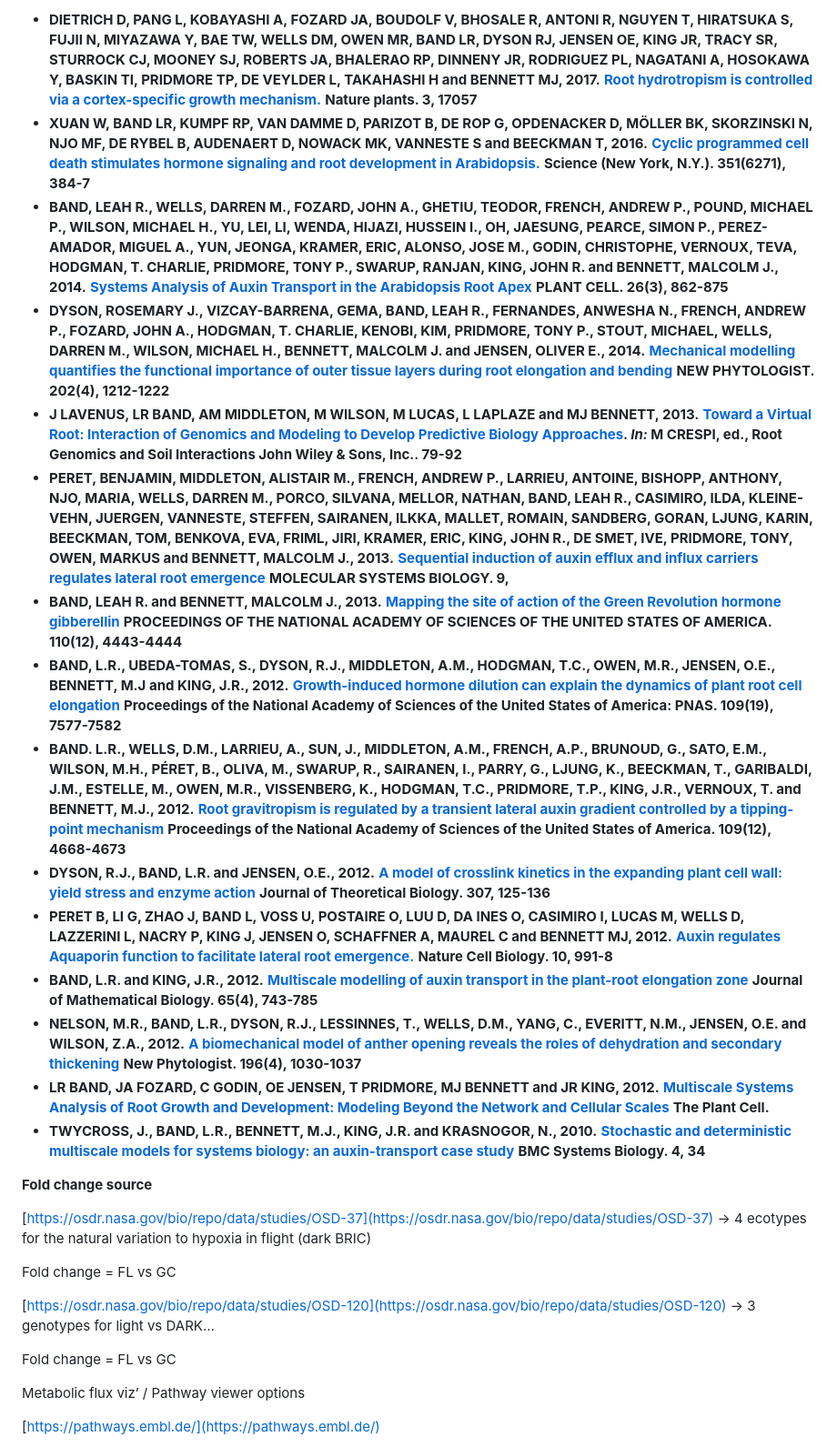
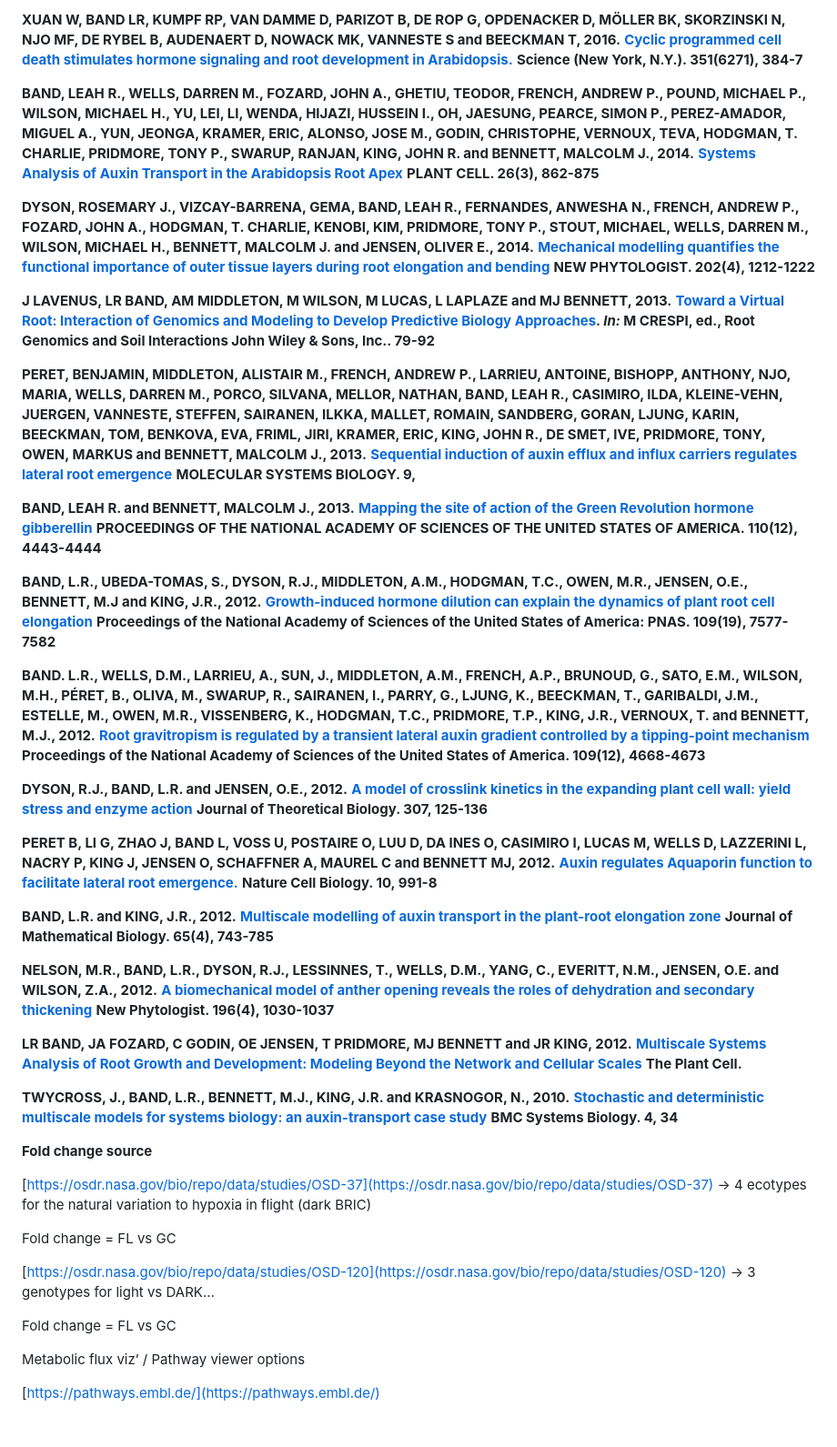
Before and after one commit to dr-richard-barker/image-analysis-software-and-R-codes, a Markdown page: cara-root-modeling-template.md, the part around the change printed below. Shown: that part at 91% size. Drawn GitHub-style; blank space fills up the shorter version.

```diff
--- a/cara-root-modeling-template.md
+++ b/cara-root-modeling-template.md
@@ -450,19 +434,35 @@ Root elongation rates show recovery rate is relative to the length of the anoixa
 
-* **DIETRICH D, PANG L, KOBAYASHI A, FOZARD JA, BOUDOLF V, BHOSALE R, ANTONI R, NGUYEN T, HIRATSUKA S, FUJII N, MIYAZAWA Y, BAE TW, WELLS DM, OWEN MR, BAND LR, DYSON RJ, JENSEN OE, KING JR, TRACY SR, STURROCK CJ, MOONEY SJ, ROBERTS JA, BHALERAO RP, DINNENY JR, RODRIGUEZ PL, NAGATANI A, HOSOKAWA Y, BASKIN TI, PRIDMORE TP, DE VEYLDER L, TAKAHASHI H and BENNETT MJ, 2017.**[ **Root hydrotropism is controlled via a cortex-specific growth mechanism.**](http://rdcu.be/rSsk) **Nature plants. 3, 17057**
-* **XUAN W, BAND LR, KUMPF RP, VAN DAMME D, PARIZOT B, DE ROP G, OPDENACKER D, MÖLLER BK, SKORZINSKI N, NJO MF, DE RYBEL B, AUDENAERT D, NOWACK MK, VANNESTE S and BEECKMAN T, 2016.**[ **Cyclic programmed cell death stimulates hormone signaling and root development in Arabidopsis.**](http://dx.doi.org/10.1126/science.aad2776) **Science (New York, N.Y.). 351(6271), 384-7**
-* **BAND, LEAH R., WELLS, DARREN M., FOZARD, JOHN A., GHETIU, TEODOR, FRENCH, ANDREW P., POUND, MICHAEL P., WILSON, MICHAEL H., YU, LEI, LI, WENDA, HIJAZI, HUSSEIN I., OH, JAESUNG, PEARCE, SIMON P., PEREZ-AMADOR, MIGUEL A., YUN, JEONGA, KRAMER, ERIC, ALONSO, JOSE M., GODIN, CHRISTOPHE, VERNOUX, TEVA, HODGMAN, T. CHARLIE, PRIDMORE, TONY P., SWARUP, RANJAN, KING, JOHN R. and BENNETT, MALCOLM J., 2014.**[ **Systems Analysis of Auxin Transport in the Arabidopsis Root Apex**](http://dx.doi.org/10.1105/tpc.113.119495) **PLANT CELL. 26(3), 862-875**
-* **DYSON, ROSEMARY J., VIZCAY-BARRENA, GEMA, BAND, LEAH R., FERNANDES, ANWESHA N., FRENCH, ANDREW P., FOZARD, JOHN A., HODGMAN, T. CHARLIE, KENOBI, KIM, PRIDMORE, TONY P., STOUT, MICHAEL, WELLS, DARREN M., WILSON, MICHAEL H., BENNETT, MALCOLM J. and JENSEN, OLIVER E., 2014.**[ **Mechanical modelling quantifies the functional importance of outer tissue layers during root elongation and bending**](http://dx.doi.org/10.1111/nph.12764) **NEW PHYTOLOGIST. 202(4), 1212-1222**
-* **J LAVENUS, LR BAND, AM MIDDLETON, M WILSON, M LUCAS, L LAPLAZE and MJ BENNETT, 2013.**[ **Toward a Virtual Root: Interaction of Genomics and Modeling to Develop Predictive Biology Approaches**](http://onlinelibrary.wiley.com/book/10.1002/9781118447093)**. **_**In:**_** M CRESPI, ed., Root Genomics and Soil Interactions John Wiley & Sons, Inc.. 79-92**
-* **PERET, BENJAMIN, MIDDLETON, ALISTAIR M., FRENCH, ANDREW P., LARRIEU, ANTOINE, BISHOPP, ANTHONY, NJO, MARIA, WELLS, DARREN M., PORCO, SILVANA, MELLOR, NATHAN, BAND, LEAH R., CASIMIRO, ILDA, KLEINE-VEHN, JUERGEN, VANNESTE, STEFFEN, SAIRANEN, ILKKA, MALLET, ROMAIN, SANDBERG, GORAN, LJUNG, KARIN, BEECKMAN, TOM, BENKOVA, EVA, FRIML, JIRI, KRAMER, ERIC, KING, JOHN R., DE SMET, IVE, PRIDMORE, TONY, OWEN, MARKUS and BENNETT, MALCOLM J., 2013.**[ **Sequential induction of auxin efflux and influx carriers regulates lateral root emergence**](http://dx.doi.org/10.1038/msb.2013.43) **MOLECULAR SYSTEMS BIOLOGY. 9,**
-* **BAND, LEAH R. and BENNETT, MALCOLM J., 2013.**[ **Mapping the site of action of the Green Revolution hormone gibberellin**](http://dx.doi.org/10.1073/pnas.1301609110) **PROCEEDINGS OF THE NATIONAL ACADEMY OF SCIENCES OF THE UNITED STATES OF AMERICA. 110(12), 4443-4444**
-* **BAND, L.R., UBEDA-TOMAS, S., DYSON, R.J., MIDDLETON, A.M., HODGMAN, T.C., OWEN, M.R., JENSEN, O.E., BENNETT, M.J and KING, J.R., 2012.**[ **Growth-induced hormone dilution can explain the dynamics of plant root cell elongation**](http://dx.doi.org/10.1073/pnas.1113632109) **Proceedings of the National Academy of Sciences of the United States of America: PNAS. 109(19), 7577-7582**
-* **BAND. L.R., WELLS, D.M., LARRIEU, A., SUN, J., MIDDLETON, A.M., FRENCH, A.P., BRUNOUD, G., SATO, E.M., WILSON, M.H., PÉRET, B., OLIVA, M., SWARUP, R., SAIRANEN, I., PARRY, G., LJUNG, K., BEECKMAN, T., GARIBALDI, J.M., ESTELLE, M., OWEN, M.R., VISSENBERG, K., HODGMAN, T.C., PRIDMORE, T.P., KING, J.R., VERNOUX, T. and BENNETT, M.J., 2012.**[ **Root gravitropism is regulated by a transient lateral auxin gradient controlled by a tipping-point mechanism**](http://www.pnas.org/content/109/12/4668) **Proceedings of the National Academy of Sciences of the United States of America. 109(12), 4668-4673**
-* **DYSON, R.J., BAND, L.R. and JENSEN, O.E., 2012.**[ **A model of crosslink kinetics in the expanding plant cell wall: yield stress and enzyme action**](http://www.sciencedirect.com/science/article/pii/S0022519312002251) **Journal of Theoretical Biology. 307, 125-136**
-* **PERET B, LI G, ZHAO J, BAND L, VOSS U, POSTAIRE O, LUU D, DA INES O, CASIMIRO I, LUCAS M, WELLS D, LAZZERINI L, NACRY P, KING J, JENSEN O, SCHAFFNER A, MAUREL C and BENNETT MJ, 2012.**[ **Auxin regulates Aquaporin function to facilitate lateral root emergence.**](http://dx.doi.org/10.1038/ncb2573) **Nature Cell Biology. 10, 991-8**
-* **BAND, L.R. and KING, J.R., 2012.**[ **Multiscale modelling of auxin transport in the plant-root elongation zone**](http://www.springerlink.com/content/x74n1467354q6075/) **Journal of Mathematical Biology. 65(4), 743-785**
-* **NELSON, M.R., BAND, L.R., DYSON, R.J., LESSINNES, T., WELLS, D.M., YANG, C., EVERITT, N.M., JENSEN, O.E. and WILSON, Z.A., 2012.**[ **A biomechanical model of anther opening reveals the roles of dehydration and secondary thickening**](http://onlinelibrary.wiley.com/doi/10.1111/j.1469-8137.2012.04329.x/abstract) **New Phytologist. 196(4), 1030-1037**
-* **LR BAND, JA FOZARD, C GODIN, OE JENSEN, T PRIDMORE, MJ BENNETT and JR KING, 2012.**[ **Multiscale Systems Analysis of Root Growth and Development: Modeling Beyond the Network and Cellular Scales**](http://www.plantcell.org/content/early/2012/10/29/tpc.112.101550) **The Plant Cell.**
-* **TWYCROSS, J., BAND, L.R., BENNETT, M.J., KING, J.R. and KRASNOGOR, N., 2010.**[ **Stochastic and deterministic multiscale models for systems biology: an auxin-transport case study**](http://www.biomedcentral.com/1752-0509/4/34) **BMC Systems Biology. 4, 34**
+**XUAN W, BAND LR, KUMPF RP, VAN DAMME D, PARIZOT B, DE ROP G, OPDENACKER D, MÖLLER BK, SKORZINSKI N, NJO MF, DE RYBEL B, AUDENAERT D, NOWACK MK, VANNESTE S and BEECKMAN T, 2016.**[ **Cyclic programmed cell death stimulates hormone signaling and root development in Arabidopsis.**](http://dx.doi.org/10.1126/science.aad2776) **Science (New York, N.Y.). 351(6271), 384-7**
+
+**BAND, LEAH R., WELLS, DARREN M., FOZARD, JOHN A., GHETIU, TEODOR, FRENCH, ANDREW P., POUND, MICHAEL P., WILSON, MICHAEL H., YU, LEI, LI, WENDA, HIJAZI, HUSSEIN I., OH, JAESUNG, PEARCE, SIMON P., PEREZ-AMADOR, MIGUEL A., YUN, JEONGA, KRAMER, ERIC, ALONSO, JOSE M., GODIN, CHRISTOPHE, VERNOUX, TEVA, HODGMAN, T. CHARLIE, PRIDMORE, TONY P., SWARUP, RANJAN, KING, JOHN R. and BENNETT, MALCOLM J., 2014.**[ **Systems Analysis of Auxin Transport in the Arabidopsis Root Apex**](http://dx.doi.org/10.1105/tpc.113.119495) **PLANT CELL. 26(3), 862-875**
+
+**DYSON, ROSEMARY J., VIZCAY-BARRENA, GEMA, BAND, LEAH R., FERNANDES, ANWESHA N., FRENCH, ANDREW P., FOZARD, JOHN A., HODGMAN, T. CHARLIE, KENOBI, KIM, PRIDMORE, TONY P., STOUT, MICHAEL, WELLS, DARREN M., WILSON, MICHAEL H., BENNETT, MALCOLM J. and JENSEN, OLIVER E., 2014.**[ **Mechanical modelling quantifies the functional importance of outer tissue layers during root elongation and bending**](http://dx.doi.org/10.1111/nph.12764) **NEW PHYTOLOGIST. 202(4), 1212-1222**
+
+**J LAVENUS, LR BAND, AM MIDDLETON, M WILSON, M LUCAS, L LAPLAZE and MJ BENNETT, 2013.**[ **Toward a Virtual Root: Interaction of Genomics and Modeling to Develop Predictive Biology Approaches**](http://onlinelibrary.wiley.com/book/10.1002/9781118447093)**. **_**In:**_** M CRESPI, ed., Root Genomics and Soil Interactions John Wiley & Sons, Inc.. 79-92**
+
+**PERET, BENJAMIN, MIDDLETON, ALISTAIR M., FRENCH, ANDREW P., LARRIEU, ANTOINE, BISHOPP, ANTHONY, NJO, MARIA, WELLS, DARREN M., PORCO, SILVANA, MELLOR, NATHAN, BAND, LEAH R., CASIMIRO, ILDA, KLEINE-VEHN, JUERGEN, VANNESTE, STEFFEN, SAIRANEN, ILKKA, MALLET, ROMAIN, SANDBERG, GORAN, LJUNG, KARIN, BEECKMAN, TOM, BENKOVA, EVA, FRIML, JIRI, KRAMER, ERIC, KING, JOHN R., DE SMET, IVE, PRIDMORE, TONY, OWEN, MARKUS and BENNETT, MALCOLM J., 2013.**[ **Sequential induction of auxin efflux and influx carriers regulates lateral root emergence**](http://dx.doi.org/10.1038/msb.2013.43) **MOLECULAR SYSTEMS BIOLOGY. 9,**
+
+**BAND, LEAH R. and BENNETT, MALCOLM J., 2013.**[ **Mapping the site of action of the Green Revolution hormone gibberellin**](http://dx.doi.org/10.1073/pnas.1301609110) **PROCEEDINGS OF THE NATIONAL ACADEMY OF SCIENCES OF THE UNITED STATES OF AMERICA. 110(12), 4443-4444**
+
+**BAND, L.R., UBEDA-TOMAS, S., DYSON, R.J., MIDDLETON, A.M., HODGMAN, T.C., OWEN, M.R., JENSEN, O.E., BENNETT, M.J and KING, J.R., 2012.**[ **Growth-induced hormone dilution can explain the dynamics of plant root cell elongation**](http://dx.doi.org/10.1073/pnas.1113632109) **Proceedings of the National Academy of Sciences of the United States of America: PNAS. 109(19), 7577-7582**
+
+**BAND. L.R., WELLS, D.M., LARRIEU, A., SUN, J., MIDDLETON, A.M., FRENCH, A.P., BRUNOUD, G., SATO, E.M., WILSON, M.H., PÉRET, B., OLIVA, M., SWARUP, R., SAIRANEN, I., PARRY, G., LJUNG, K., BEECKMAN, T., GARIBALDI, J.M., ESTELLE, M., OWEN, M.R., VISSENBERG, K., HODGMAN, T.C., PRIDMORE, T.P., KING, J.R., VERNOUX, T. and BENNETT, M.J., 2012.**[ **Root gravitropism is regulated by a transient lateral auxin gradient controlled by a tipping-point mechanism**](http://www.pnas.org/content/109/12/4668) **Proceedings of the National Academy of Sciences of the United States of America. 109(12), 4668-4673**
+
+**DYSON, R.J., BAND, L.R. and JENSEN, O.E., 2012.**[ **A model of crosslink kinetics in the expanding plant cell wall: yield stress and enzyme action**](http://www.sciencedirect.com/science/article/pii/S0022519312002251) **Journal of Theoretical Biology. 307, 125-136**
+
+**PERET B, LI G, ZHAO J, BAND L, VOSS U, POSTAIRE O, LUU D, DA INES O, CASIMIRO I, LUCAS M, WELLS D, LAZZERINI L, NACRY P, KING J, JENSEN O, SCHAFFNER A, MAUREL C and BENNETT MJ, 2012.**[ **Auxin regulates Aquaporin function to facilitate lateral root emergence.**](http://dx.doi.org/10.1038/ncb2573) **Nature Cell Biology. 10, 991-8**
+
+**BAND, L.R. and KING, J.R., 2012.**[ **Multiscale modelling of auxin transport in the plant-root elongation zone**](http://www.springerlink.com/content/x74n1467354q6075/) **Journal of Mathematical Biology. 65(4), 743-785**
+
+**NELSON, M.R., BAND, L.R., DYSON, R.J., LESSINNES, T., WELLS, D.M., YANG, C., EVERITT, N.M., JENSEN, O.E. and WILSON, Z.A., 2012.**[ **A biomechanical model of anther opening reveals the roles of dehydration and secondary thickening**](http://onlinelibrary.wiley.com/doi/10.1111/j.1469-8137.2012.04329.x/abstract) **New Phytologist. 196(4), 1030-1037**
+
+**LR BAND, JA FOZARD, C GODIN, OE JENSEN, T PRIDMORE, MJ BENNETT and JR KING, 2012.**[ **Multiscale Systems Analysis of Root Growth and Development: Modeling Beyond the Network and Cellular Scales**](http://www.plantcell.org/content/early/2012/10/29/tpc.112.101550) **The Plant Cell.**
+
+**TWYCROSS, J., BAND, L.R., BENNETT, M.J., KING, J.R. and KRASNOGOR, N., 2010.**[ **Stochastic and deterministic multiscale models for systems biology: an auxin-transport case study**](http://www.biomedcentral.com/1752-0509/4/34) **BMC Systems Biology. 4, 34**
+
+
+
+
 
 **Fold change source**
 
@@ -474,6 +474,8 @@ Fold change = FL vs GC
 
 Fold change = FL vs GC
 
+
+
 Metabolic flux viz’ / Pathway viewer options
 
 [https://pathways.embl.de/](https://pathways.embl.de/)
```
Also changed, not shown: other parts of cara-root-modeling-template.md (+168 -190 lines).
